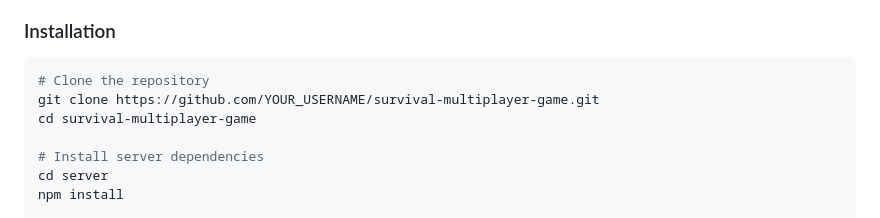
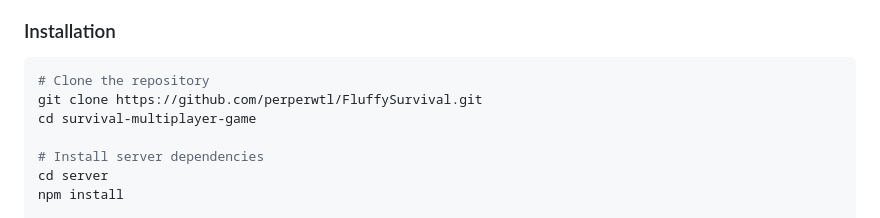
Before and after one commit to perperwtl/FluffySurvival, a Markdown page: README.md, the part around the change. GitHub-like rendering.

Commit message:
Update repository URL in installation instructions

````diff
--- a/README.md
+++ b/README.md
@@ -57,7 +57,7 @@ TODO: Add screenshots
 
 ```bash
 # Clone the repository
-git clone https://github.com/YOUR_USERNAME/survival-multiplayer-game.git
+git clone https://github.com/perperwtl/FluffySurvival.git
 cd survival-multiplayer-game
 
 # Install server dependencies
````
